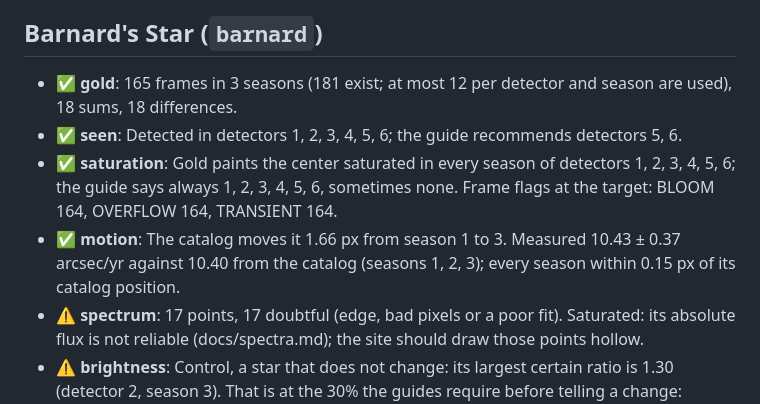
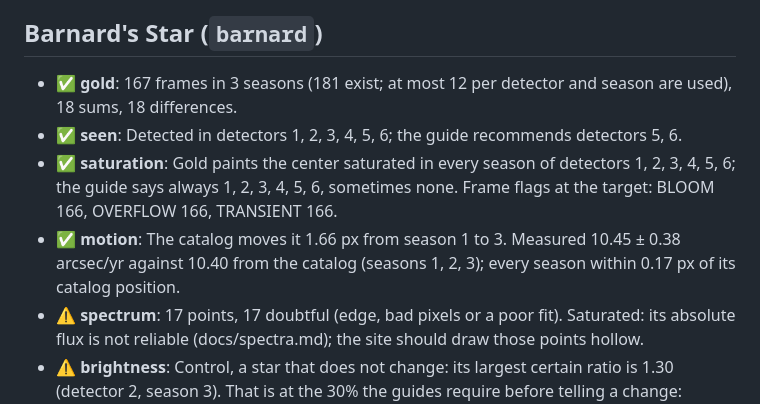
Before and after one commit to Jape07/SERAFIM, a Markdown page: docs/verification.md, the part around one of its changes. Drawn GitHub-style.

```diff
--- a/docs/verification.md
+++ b/docs/verification.md
@@ -18,10 +18,10 @@ saturated, so the target is seen and an S/N means nothing; — : no frames there
 
 ## Barnard's Star (`barnard`)
 
-- ✅ **gold**: 165 frames in 3 seasons (181 exist; at most 12 per detector and season are used), 18 sums, 18 differences.
+- ✅ **gold**: 167 frames in 3 seasons (181 exist; at most 12 per detector and season are used), 18 sums, 18 differences.
 - ✅ **seen**: Detected in detectors 1, 2, 3, 4, 5, 6; the guide recommends detectors 5, 6.
-- ✅ **saturation**: Gold paints the center saturated in every season of detectors 1, 2, 3, 4, 5, 6; the guide says always 1, 2, 3, 4, 5, 6, sometimes none. Frame flags at the target: BLOOM 164, OVERFLOW 164, TRANSIENT 164.
-- ✅ **motion**: The catalog moves it 1.66 px from season 1 to 3. Measured 10.43 ± 0.37 arcsec/yr against 10.40 from the catalog (seasons 1, 2, 3); every season within 0.15 px of its catalog position.
+- ✅ **saturation**: Gold paints the center saturated in every season of detectors 1, 2, 3, 4, 5, 6; the guide says always 1, 2, 3, 4, 5, 6, sometimes none. Frame flags at the target: BLOOM 166, OVERFLOW 166, TRANSIENT 166.
+- ✅ **motion**: The catalog moves it 1.66 px from season 1 to 3. Measured 10.45 ± 0.38 arcsec/yr against 10.40 from the catalog (seasons 1, 2, 3); every season within 0.17 px of its catalog position.
 - ⚠️ **spectrum**: 17 points, 17 doubtful (edge, bad pixels or a poor fit). Saturated: its absolute flux is not reliable (docs/spectra.md); the site should draw those points hollow.
 - ⚠️ **brightness**: Control, a star that does not change: its largest certain ratio is 1.30 (detector 2, season 3). That is at the 30% the guides require before telling a change: smaller changes in one detector are not believed.
 - ✅ **catalogs**: Rows: gaia 6440, catwise 3384, simbad 300, skybot 4; a marker sits on the target in every season.
```
Also changed, not shown: other parts of docs/verification.md (+12 -12 lines), docs/markers.md (+1 -1 lines), docs/mvp_review.md (added, +81 -0 lines), docs/img/markers_barnard.png, docs/img/markers_eps_indi_b.png, docs/img/markers_r_dra.png, docs/img/markers_rw_aur.png, docs/img/markers_wise_0855.png, 5 other files.
